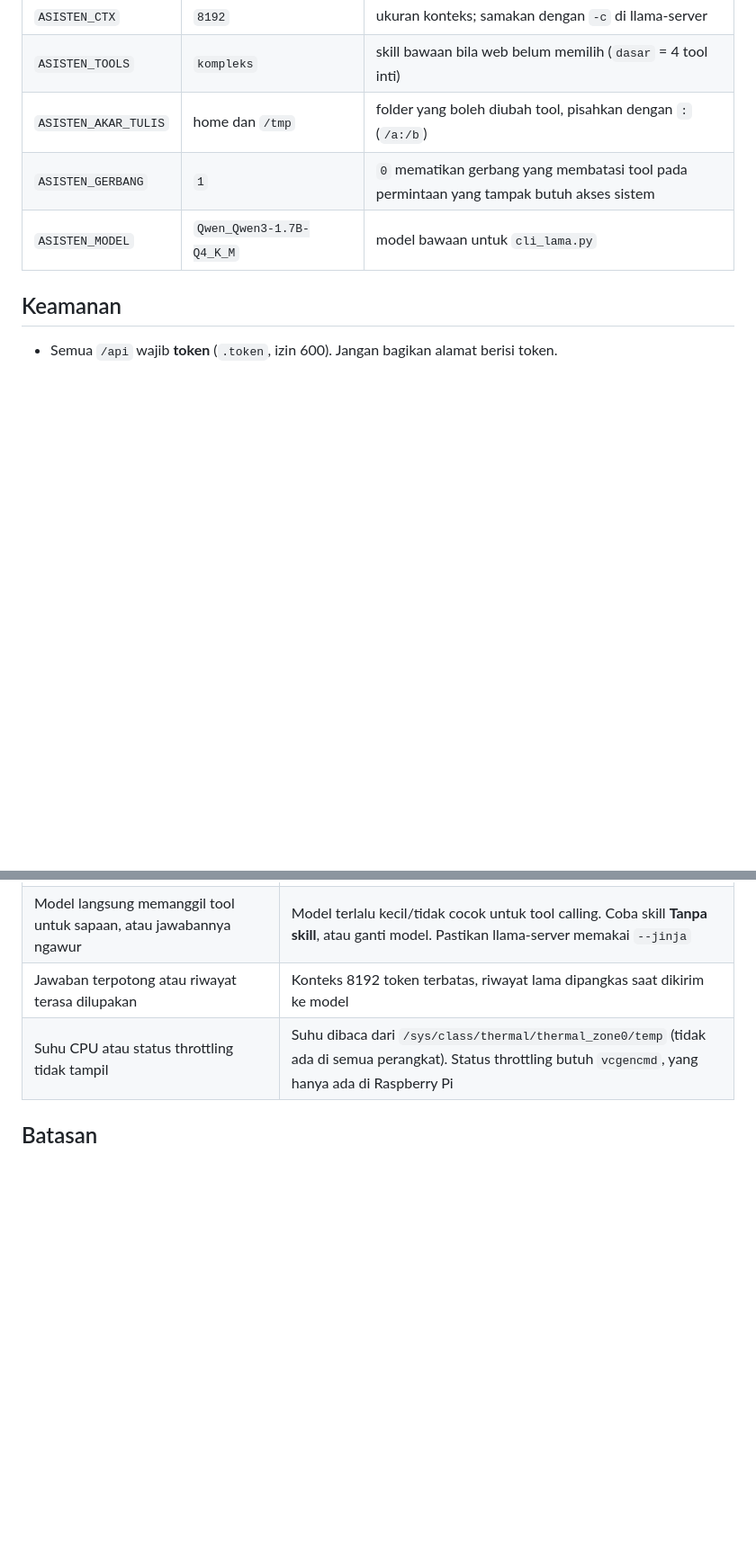
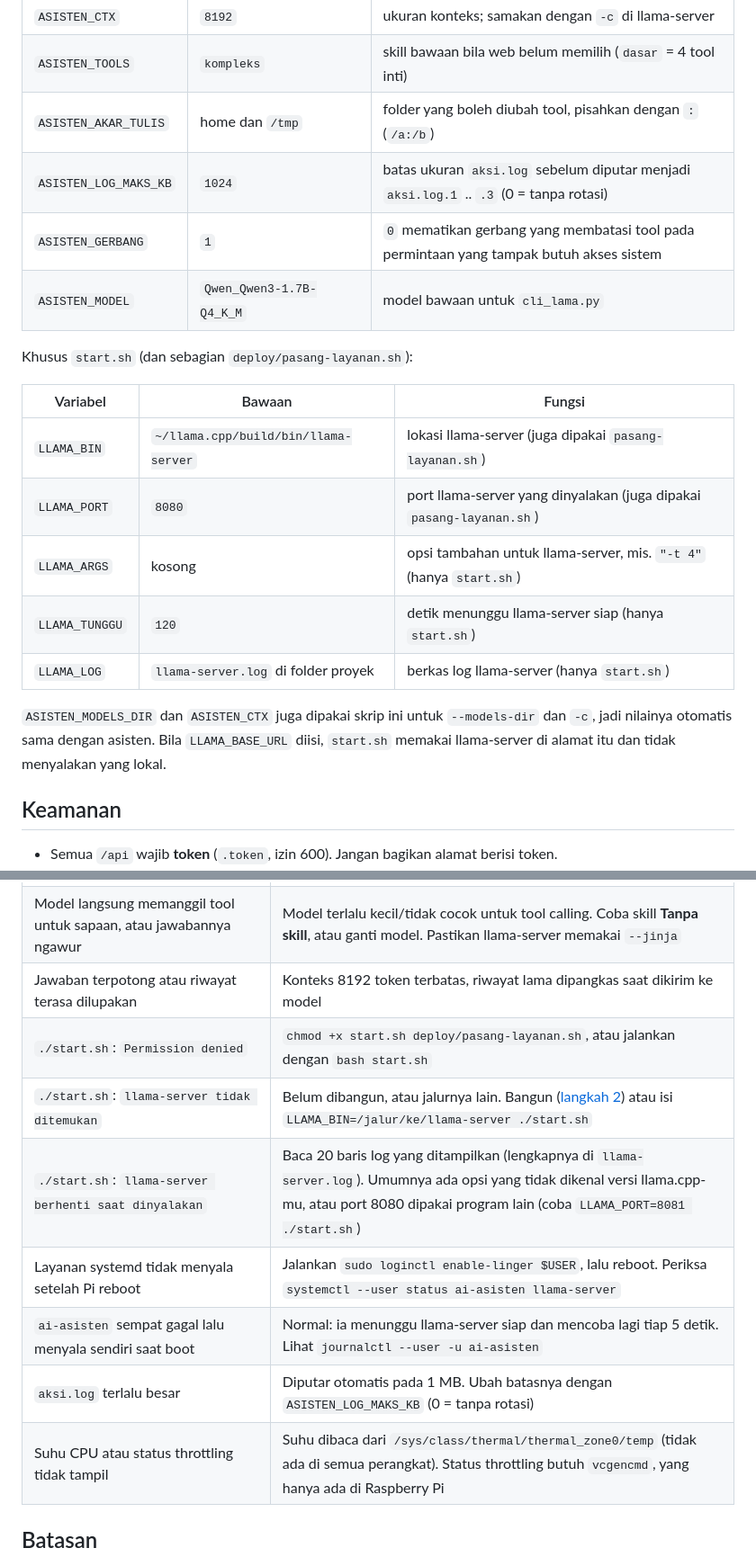
Before and after one commit to MiftahulKhoiri/ai_asisten, a Markdown page: README.md, 2 parts joined by grey strips. Shown at 90% size. GitHub-like rendering; blank space fills up the shorter version.

```diff
--- a/README.md
+++ b/README.md
@@ -340,8 +391,23 @@ Agar permanen, tambahkan baris `export NAMA=nilai` di `~/.bashrc`.
 | `ASISTEN_CTX` | `8192` | ukuran konteks; samakan dengan `-c` di llama-server |
 | `ASISTEN_TOOLS` | `kompleks` | skill bawaan bila web belum memilih (`dasar` = 4 tool inti) |
 | `ASISTEN_AKAR_TULIS` | home dan `/tmp` | folder yang boleh diubah tool, pisahkan dengan `:` (`/a:/b`) |
+| `ASISTEN_LOG_MAKS_KB` | `1024` | batas ukuran `aksi.log` sebelum diputar menjadi `aksi.log.1` .. `.3` (0 = tanpa rotasi) |
 | `ASISTEN_GERBANG` | `1` | `0` mematikan gerbang yang membatasi tool pada permintaan yang tampak butuh akses sistem |
 | `ASISTEN_MODEL` | `Qwen_Qwen3-1.7B-Q4_K_M` | model bawaan untuk `cli_lama.py` |
+
+Khusus `start.sh` (dan sebagian `deploy/pasang-layanan.sh`):
+
+| Variabel | Bawaan | Fungsi |
+|---|---|---|
+| `LLAMA_BIN` | `~/llama.cpp/build/bin/llama-server` | lokasi llama-server (juga dipakai `pasang-layanan.sh`) |
+| `LLAMA_PORT` | `8080` | port llama-server yang dinyalakan (juga dipakai `pasang-layanan.sh`) |
+| `LLAMA_ARGS` | kosong | opsi tambahan untuk llama-server, mis. `"-t 4"` (hanya `start.sh`) |
+| `LLAMA_TUNGGU` | `120` | detik menunggu llama-server siap (hanya `start.sh`) |
+| `LLAMA_LOG` | `llama-server.log` di folder proyek | berkas log llama-server (hanya `start.sh`) |
+
+`ASISTEN_MODELS_DIR` dan `ASISTEN_CTX` juga dipakai skrip ini untuk `--models-dir` dan `-c`, jadi
+nilainya otomatis sama dengan asisten. Bila `LLAMA_BASE_URL` diisi, `start.sh` memakai llama-server
+di alamat itu dan tidak menyalakan yang lokal.
 
 ## Keamanan
 
@@ -409,6 +484,12 @@ Tidak butuh model termuat dan tidak butuh llama-server menyala.
 | HP tidak bisa membuka alamatnya | HP dan Pi harus satu Wi-Fi, IP bisa berubah (cek `hostname -I`), dan `asisten.py` jangan dijalankan dengan `--host 127.0.0.1` |
 | Model langsung memanggil tool untuk sapaan, atau jawabannya ngawur | Model terlalu kecil/tidak cocok untuk tool calling. Coba skill **Tanpa skill**, atau ganti model. Pastikan llama-server memakai `--jinja` |
 | Jawaban terpotong atau riwayat terasa dilupakan | Konteks 8192 token terbatas, riwayat lama dipangkas saat dikirim ke model |
+| `./start.sh`: `Permission denied` | `chmod +x start.sh deploy/pasang-layanan.sh`, atau jalankan dengan `bash start.sh` |
+| `./start.sh`: `llama-server tidak ditemukan` | Belum dibangun, atau jalurnya lain. Bangun ([langkah 2](#2-pasang-llamacpp-llama-server)) atau isi `LLAMA_BIN=/jalur/ke/llama-server ./start.sh` |
+| `./start.sh`: `llama-server berhenti saat dinyalakan` | Baca 20 baris log yang ditampilkan (lengkapnya di `llama-server.log`). Umumnya ada opsi yang tidak dikenal versi llama.cpp-mu, atau port 8080 dipakai program lain (coba `LLAMA_PORT=8081 ./start.sh`) |
+| Layanan systemd tidak menyala setelah Pi reboot | Jalankan `sudo loginctl enable-linger $USER`, lalu reboot. Periksa `systemctl --user status ai-asisten llama-server` |
+| `ai-asisten` sempat gagal lalu menyala sendiri saat boot | Normal: ia menunggu llama-server siap dan mencoba lagi tiap 5 detik. Lihat `journalctl --user -u ai-asisten` |
+| `aksi.log` terlalu besar | Diputar otomatis pada 1 MB. Ubah batasnya dengan `ASISTEN_LOG_MAKS_KB` (0 = tanpa rotasi) |
 | Suhu CPU atau status throttling tidak tampil | Suhu dibaca dari `/sys/class/thermal/thermal_zone0/temp` (tidak ada di semua perangkat). Status throttling butuh `vcgencmd`, yang hanya ada di Raspberry Pi |
 
 ## Batasan
```
Also changed, not shown: other parts of README.md (+64 -4 lines).
